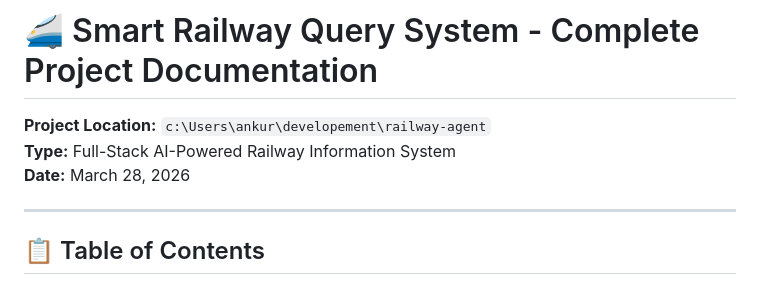
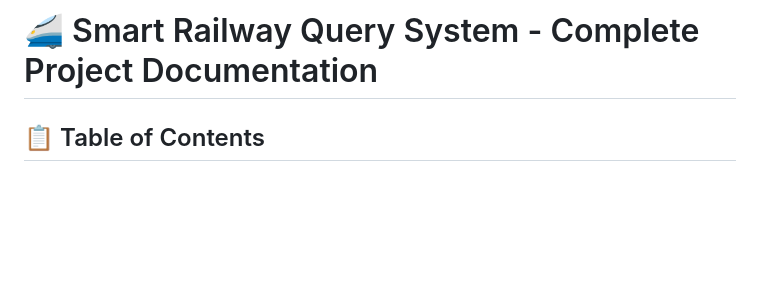
Before and after one commit to iamankurraj/railway-agent, a Markdown page: readme.md, the part around the change. GitHub-like rendering; blank space fills up the shorter version.

```diff
--- a/readme.md
+++ b/readme.md
@@ -1,10 +1,6 @@
 # 🚄 Smart Railway Query System - Complete Project Documentation
 
-**Project Location:** `c:\Users\ankur\developement\railway-agent`
-**Type:** Full-Stack AI-Powered Railway Information System
-**Date:** March 28, 2026
 
----
 
 ## 📋 Table of Contents
 
```
